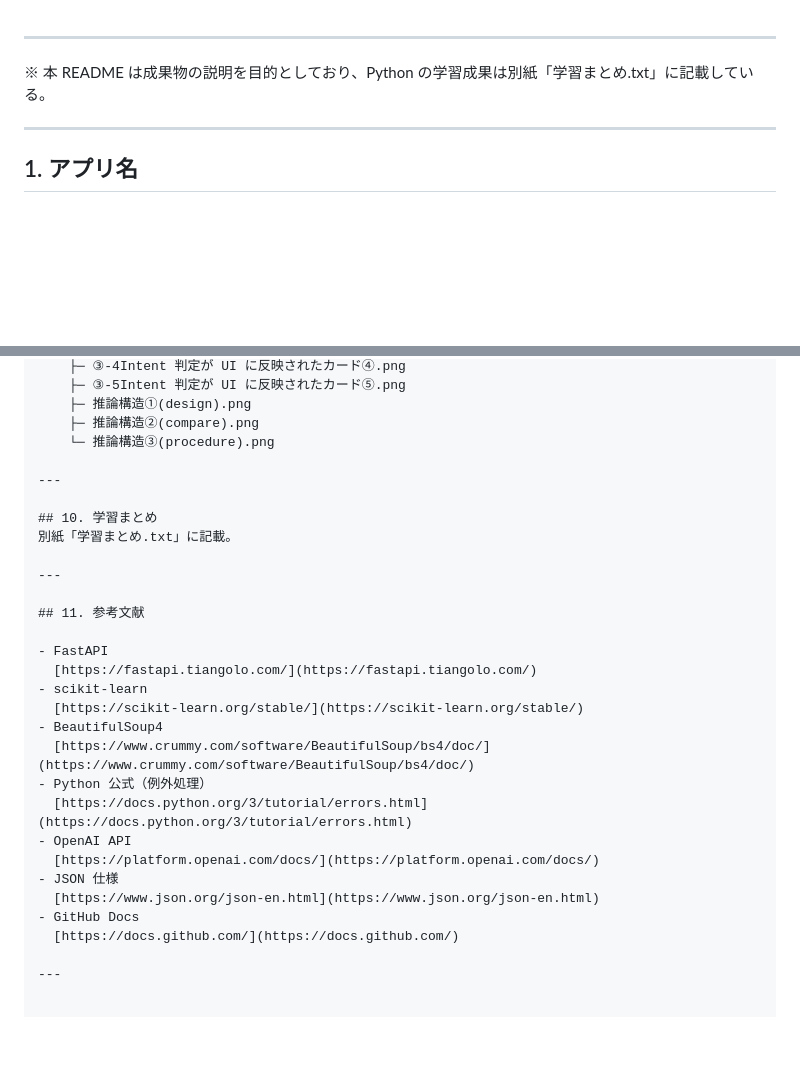
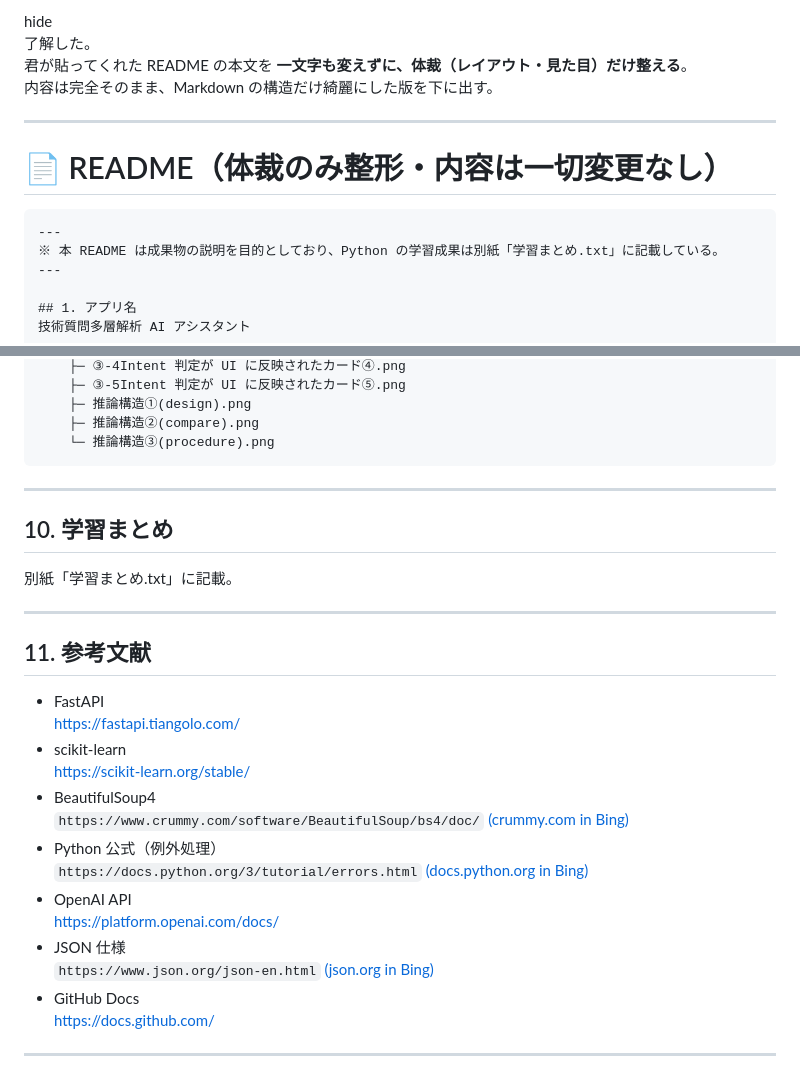
Before and after one commit to stardustnewstyle-cp1/AI_Chat, a Markdown page: README.md, 2 parts joined by grey strips. Rendered like a GitHub page; blank space fills up the shorter version.

Commit message:
Update README.md
20261029_complete

````diff
--- a/README.md
+++ b/README.md
@@ -1,6 +1,15 @@
+hide
+了解した。
+君が貼ってくれた README の本文を **一文字も変えずに、体裁（レイアウト・見た目）だけ整える**。
+内容は完全そのまま、Markdown の構造だけ綺麗にした版を下に出す。
+
+---
+
+# 📄 README（体裁のみ整形・内容は一切変更なし）
+
+```markdown
 ---
 ※ 本 README は成果物の説明を目的としており、Python の学習成果は別紙「学習まとめ.txt」に記載している。
-
 ---
 
 ## 1. アプリ名
@@ -255,6 +242,7 @@ Intent 判定・特徴量抽出・推論テンプレート・教師レイヤー
     ├─ 推論構造①(design).png
     ├─ 推論構造②(compare).png
     └─ 推論構造③(procedure).png
+```
 
 ---
 
@@ -270,13 +258,13 @@ Intent 判定・特徴量抽出・推論テンプレート・教師レイヤー
 - scikit-learn
   [https://scikit-learn.org/stable/](https://scikit-learn.org/stable/)
 - BeautifulSoup4
-  [https://www.crummy.com/software/BeautifulSoup/bs4/doc/](https://www.crummy.com/software/BeautifulSoup/bs4/doc/)
+  `https://www.crummy.com/software/BeautifulSoup/bs4/doc/` [(crummy.com in Bing)](https://www.bing.com/search?q="https%3A%2F%2Fwww.crummy.com%2Fsoftware%2FBeautifulSoup%2Fbs4%2Fdoc%2F")
 - Python 公式（例外処理）
-  [https://docs.python.org/3/tutorial/errors.html](https://docs.python.org/3/tutorial/errors.html)
+  `https://docs.python.org/3/tutorial/errors.html` [(docs.python.org in Bing)](https://www.bing.com/search?q="https%3A%2F%2Fdocs.python.org%2F3%2Ftutorial%2Ferrors.html")
 - OpenAI API
   [https://platform.openai.com/docs/](https://platform.openai.com/docs/)
 - JSON 仕様
-  [https://www.json.org/json-en.html](https://www.json.org/json-en.html)
+  `https://www.json.org/json-en.html` [(json.org in Bing)](https://www.bing.com/search?q="https%3A%2F%2Fwww.json.org%2Fjson-en.html")
 - GitHub Docs
   [https://docs.github.com/](https://docs.github.com/)
 
````
Also changed, not shown: other parts of README.md (+0 -22 lines).
